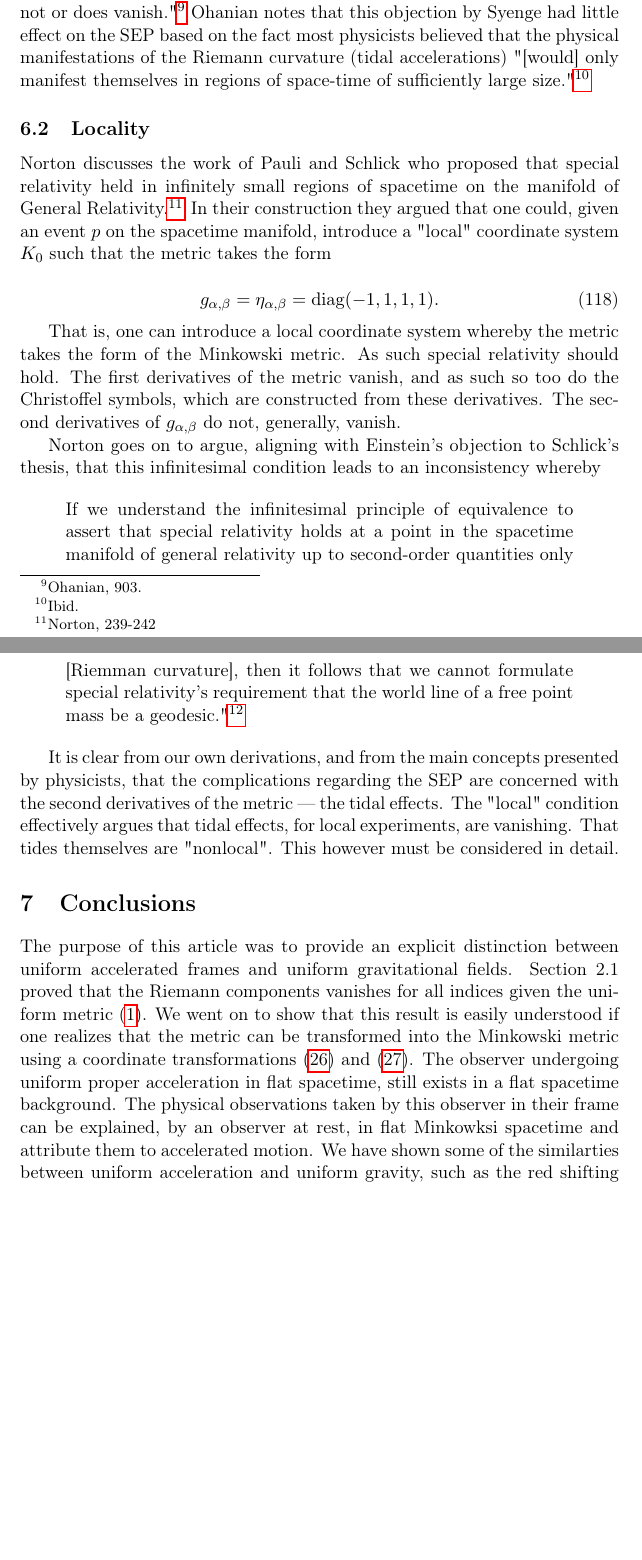
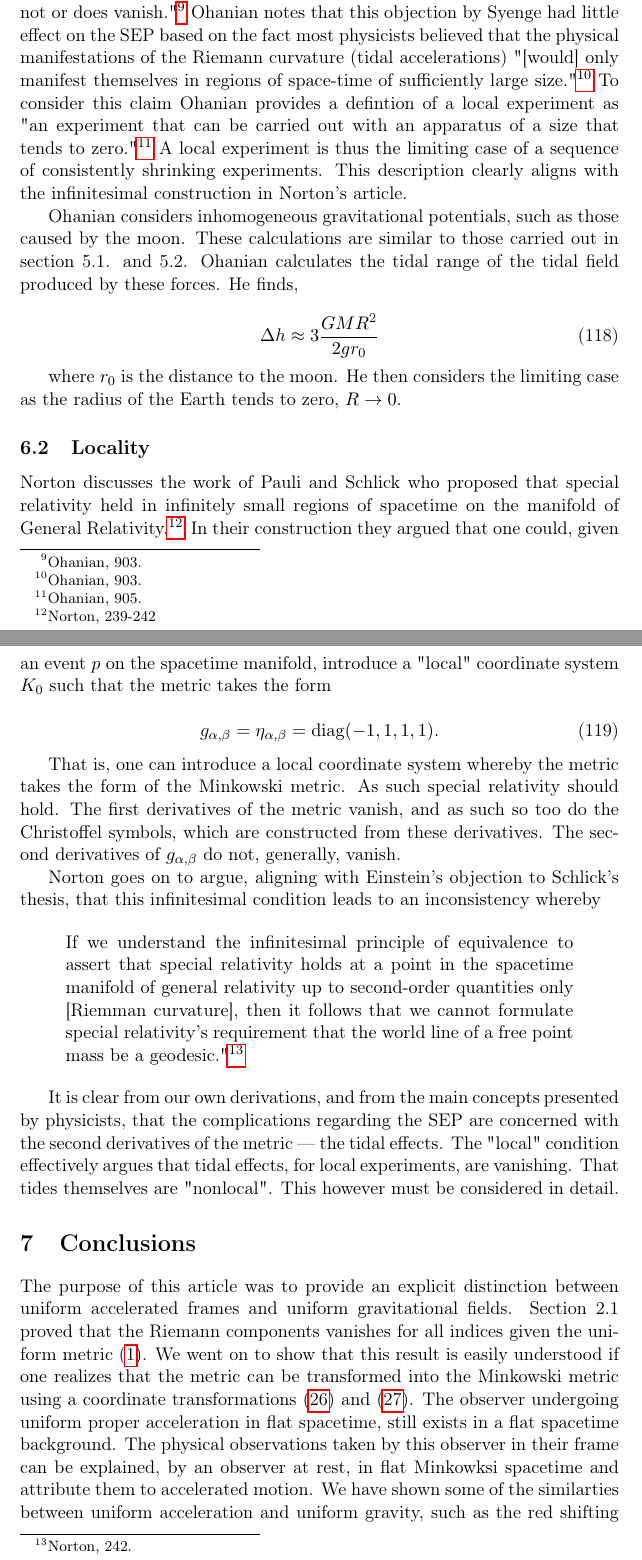
Before and after one commit to Eharriman/physics-problems, a LaTeX document (tex/problem_002_Acceleration_vs_Curvature.tex): two parts of pages 26 and 27 of 28, joined at a grey line, cut so that both start at the same text, the shorter picture padded with empty space. Compiled offline with pdfLaTeX.

Commit message:
Ohanians tidal argument

```diff
--- a/tex/problem_002_Acceleration_vs_Curvature.tex
+++ b/tex/problem_002_Acceleration_vs_Curvature.tex
@@ -1050,7 +1050,15 @@ The condition that the gravitational field be homogeneous was explicitly conditi
 
 The question, then, is whether the SEP only applies to homogeneous gravitational fields. If so, the SEP is relatively trivial and certainly, in the light of more exotic gravitational fields of General Relativity, is quite restricted in its application. It is also quite jarring to condition the SEP on the fact that one can ignore tidal effects. Based on what? As demonstrated in section 4, it is quite clear that the tidal effects of the weak uniform field were in fact measurable to a high-degree of accuracy. Physicists, such as Schutz, claim that tidal accelerations are "nonlocal" effects and the SEP applies to "local" experiments. It is thus informative to consider what "local" actually means.
 
-Ohanian cites Synge's famous criticism of the SEP in that "it mean[s] that the effects of a gravitational field are indistinguishable from the effects of an observer's acceleration? Ifo so, it is false. In Einstein's theory, either there is a gravitational field or there is none, according as the Riemman tensor does not or does vanish."\footnote{Ohanian, 903.} Ohanian notes that this objection by Syenge had little effect on the SEP based on the fact most physicists believed that the physical manifestations of the Riemann curvature (tidal accelerations) "[would] only manifest themselves in regions of space-time of sufficiently large size."\footnote{Ibid.}
+Ohanian cites Synge's famous criticism of the SEP in that "it mean[s] that the effects of a gravitational field are indistinguishable from the effects of an observer's acceleration? Ifo so, it is false. In Einstein's theory, either there is a gravitational field or there is none, according as the Riemman tensor does not or does vanish."\footnote{Ohanian, 903.} Ohanian notes that this objection by Syenge had little effect on the SEP based on the fact most physicists believed that the physical manifestations of the Riemann curvature (tidal accelerations) "[would] only manifest themselves in regions of space-time of sufficiently large size."\footnote{Ohanian, 903.} To consider this claim Ohanian provides a defintion of a local experiment as "an experiment that can be carried out with an apparatus of a size that tends to zero."\footnote{Ohanian, 905.} A local experiment is thus the limiting case of a sequence of consistently shrinking experiments. This description clearly aligns with the infinitesimal construction in Norton's article.
+
+Ohanian considers inhomogeneous gravitational potentials, such as those caused by the moon. These calculations are similar to those carried out in section 5.1. and 5.2. Ohanian calculates the tidal range of the tidal field produced by these forces. He finds,
+
+\begin{equation}
+    \Delta h \approx 3 \frac{GMR^2}{2gr_0}
+\end{equation}
+
+where $r_0$ is the distance to the moon. He then considers the limiting case as the radius of the Earth tends to zero, $R \rightarrow 0$.
 
 \subsection{Locality}
 
```
